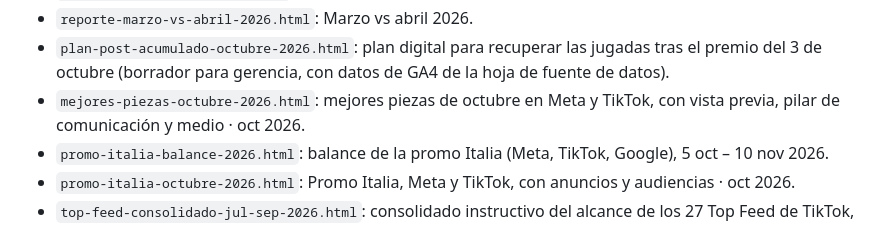
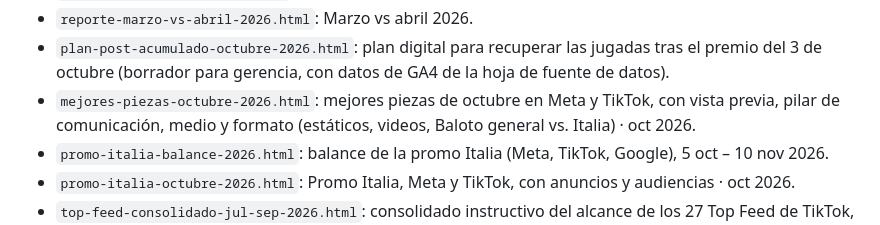
Before and after one commit to adcomgroupco/baloto, a Markdown page: README.md, the part around the change. Drawn GitHub-style.

Commit message:
README: formatos en el informe de mejores piezas

```diff
--- a/README.md
+++ b/README.md
@@ -16,7 +16,7 @@ Sitio de consulta de flows, reportes, análisis y propuestas de pauta digital pa
 - `reporte-tiktok-mayo-2026.html`: TikTok Ads · may 2026.
 - `reporte-marzo-vs-abril-2026.html`: Marzo vs abril 2026.
 - `plan-post-acumulado-octubre-2026.html`: plan digital para recuperar las jugadas tras el premio del 3 de octubre (borrador para gerencia, con datos de GA4 de la hoja de fuente de datos).
-- `mejores-piezas-octubre-2026.html`: mejores piezas de octubre en Meta y TikTok, con vista previa, pilar de comunicación y medio · oct 2026.
+- `mejores-piezas-octubre-2026.html`: mejores piezas de octubre en Meta y TikTok, con vista previa, pilar de comunicación, medio y formato (estáticos, videos, Baloto general vs. Italia) · oct 2026.
 - `promo-italia-balance-2026.html`: balance de la promo Italia (Meta, TikTok, Google), 5 oct – 10 nov 2026.
 - `promo-italia-octubre-2026.html`: Promo Italia, Meta y TikTok, con anuncios y audiencias · oct 2026.
 - `top-feed-consolidado-jul-sep-2026.html`: consolidado instructivo del alcance de los 27 Top Feed de TikTok, con vistas previas · jul–sep 2026.
```
